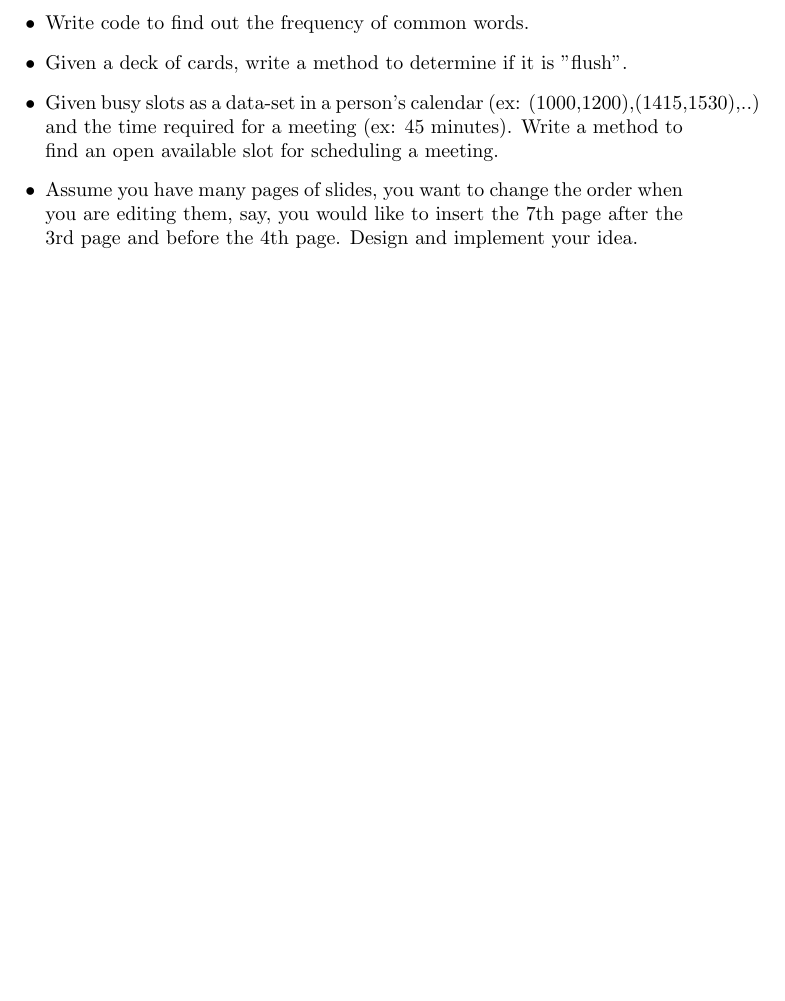
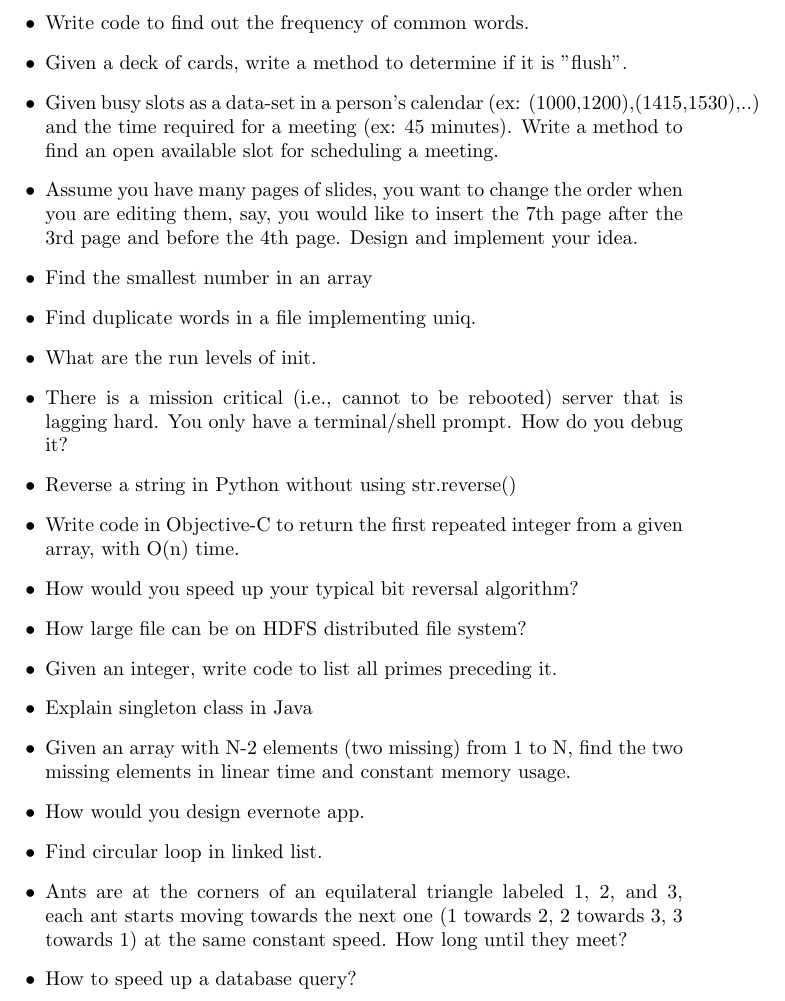
Before and after one commit to applecool/InterviewQuestions, a LaTeX document (SoftwareEngineer_Apple.tex): part of page 3 of 3, cut so that both start at the same text, the shorter picture padded with empty space. Compiled offline with pdfLaTeX.

Commit message:
added new questions

```diff
--- a/SoftwareEngineer_Apple.tex
+++ b/SoftwareEngineer_Apple.tex
@@ -45,5 +45,20 @@
 	\item Given a deck of cards, write a method to determine if it is "flush".
 	\item Given busy slots as a data-set in a person's calendar (ex: {(1000,1200),(1415,1530),..}) and the time required for a meeting (ex: 45 minutes). Write a method to find an open available slot for scheduling a meeting.
 	\item Assume you have many pages of slides, you want to change the order when you are editing them, say, you would like to insert the 7th page after the 3rd page and before the 4th page. Design and implement your idea.
+	\item Find the smallest number in an array
+	\item Find duplicate words in a file implementing uniq.
+	\item What are the run levels of init.
+	\item There is a mission critical (i.e., cannot to be rebooted) server that is lagging hard. You only have a terminal/shell prompt. How do you debug it?
+	\item Reverse a string in Python without using str.reverse()
+	\item Write code in Objective-C to return the first repeated integer from a given array, with O(n) time.
+	\item How would you speed up your typical bit reversal algorithm?
+	\item How large file can be on HDFS distributed file system?
+	\item Given an integer, write code to list all primes preceding it.
+	\item Explain singleton class in Java
+	\item Given an array with N-2 elements (two missing) from 1 to N, find the two missing elements in linear time and constant memory usage.
+	\item How would you design evernote app.
+	\item Find circular loop in linked list.
+	\item Ants are at the corners of an equilateral triangle labeled 1, 2, and 3, each ant starts moving towards the next one (1 towards 2, 2 towards 3, 3 towards 1) at the same constant speed. How long until they meet?
+	\item How to speed up a database query?
 \end{itemize}
 \end{document}
```
Also changed, not shown: SoftwareEngineer_Apple.pdf, 3 other files.
